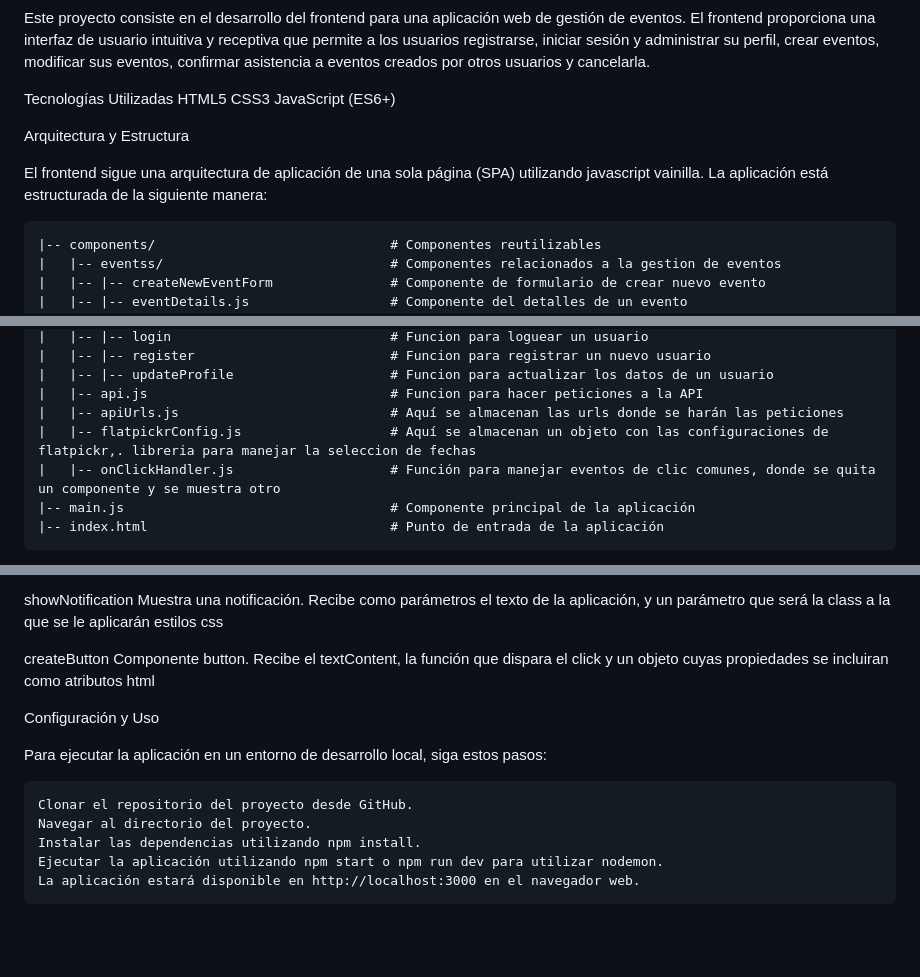
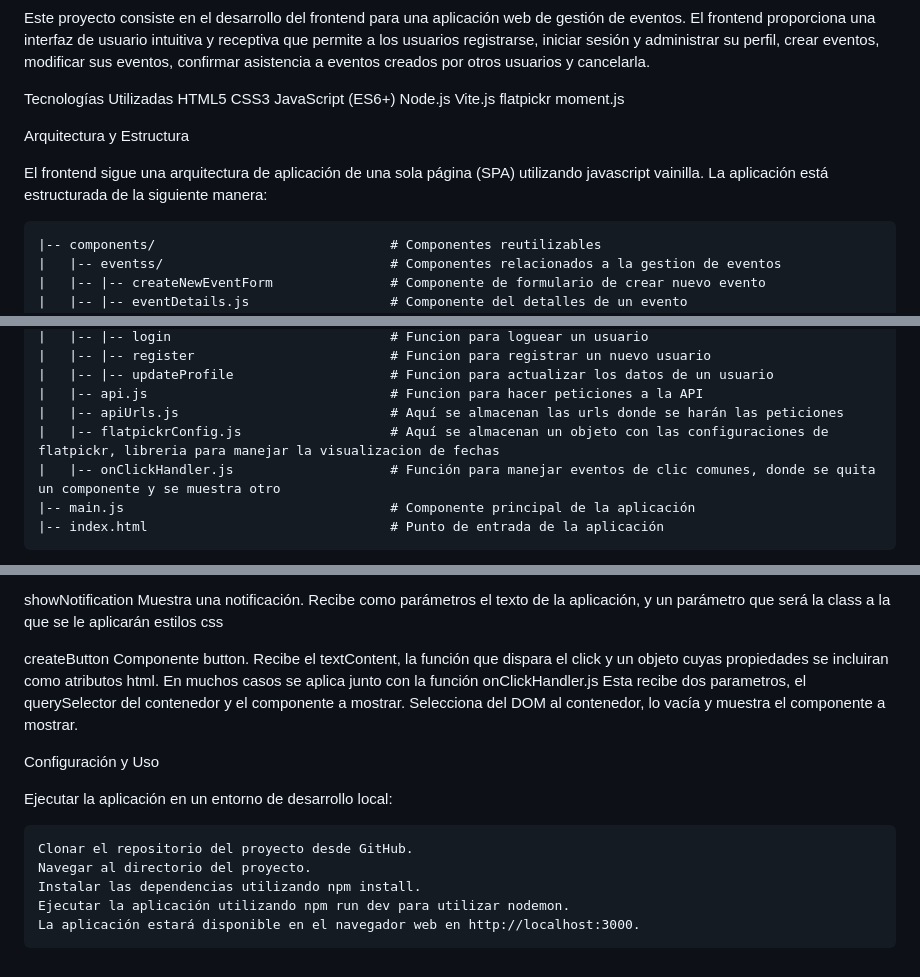
Before and after one commit to LechuMamais/EvenTicket-Front, a Markdown page: readme.md, 3 parts joined by grey strips. GitHub-like rendering; blank space fills up the shorter version.

```diff
--- a/readme.md
+++ b/readme.md
@@ -7,11 +7,14 @@ Tecnologías Utilizadas
     HTML5
     CSS3
     JavaScript (ES6+)
+    Node.js
+    Vite.js
+    flatpickr
+    moment.js
 
 Arquitectura y Estructura
 
 El frontend sigue una arquitectura de aplicación de una sola página (SPA) utilizando javascript vainilla. La aplicación está estructurada de la siguiente manera:
-
 
 
     |-- components/                              # Componentes reutilizables
@@ -51,7 +54,7 @@ El frontend sigue una arquitectura de aplicación de una sola página (SPA) util
     |   |-- |-- updateProfile                    # Funcion para actualizar los datos de un usuario
     |   |-- api.js                               # Funcion para hacer peticiones a la API
     |   |-- apiUrls.js                           # Aquí se almacenan las urls donde se harán las peticiones
-    |   |-- flatpickrConfig.js                   # Aquí se almacenan un objeto con las configuraciones de flatpickr,. libreria para manejar la seleccion de fechas
+    |   |-- flatpickrConfig.js                   # Aquí se almacenan un objeto con las configuraciones de flatpickr, libreria para manejar la visualizacion de fechas
     |   |-- onClickHandler.js                    # Función para manejar eventos de clic comunes, donde se quita un componente y se muestra otro
     |-- main.js                                  # Componente principal de la aplicación
     |-- index.html                               # Punto de entrada de la aplicación
@@ -124,14 +127,14 @@ showNotification
     Muestra una notificación. Recibe como parámetros el texto de la aplicación, y un parámetro que será la class a la que se le aplicarán estilos css
 
 createButton
-    Componente button. Recibe el textContent, la función que dispara el click y un objeto cuyas propiedades se incluiran como atributos html
+    Componente button. Recibe el textContent, la función que dispara el click y un objeto cuyas propiedades se incluiran como atributos html. En muchos casos se aplica junto con la función onClickHandler.js Esta recibe dos parametros, el querySelector del contenedor y el componente a mostrar. Selecciona del DOM al contenedor, lo vacía y muestra el componente a mostrar.
 
 Configuración y Uso
 
-Para ejecutar la aplicación en un entorno de desarrollo local, siga estos pasos:
+Ejecutar la aplicación en un entorno de desarrollo local:
 
     Clonar el repositorio del proyecto desde GitHub.
     Navegar al directorio del proyecto.
     Instalar las dependencias utilizando npm install.
-    Ejecutar la aplicación utilizando npm start o npm run dev para utilizar nodemon.
-    La aplicación estará disponible en http://localhost:3000 en el navegador web.
+    Ejecutar la aplicación utilizando npm run dev para utilizar nodemon.
+    La aplicación estará disponible en el navegador web en http://localhost:3000.
```
